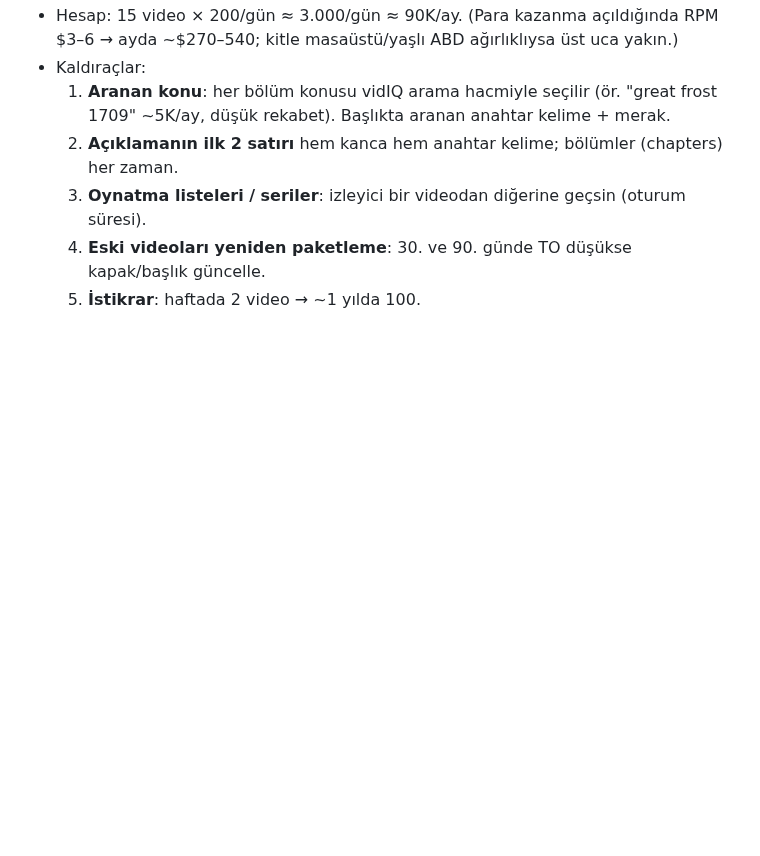
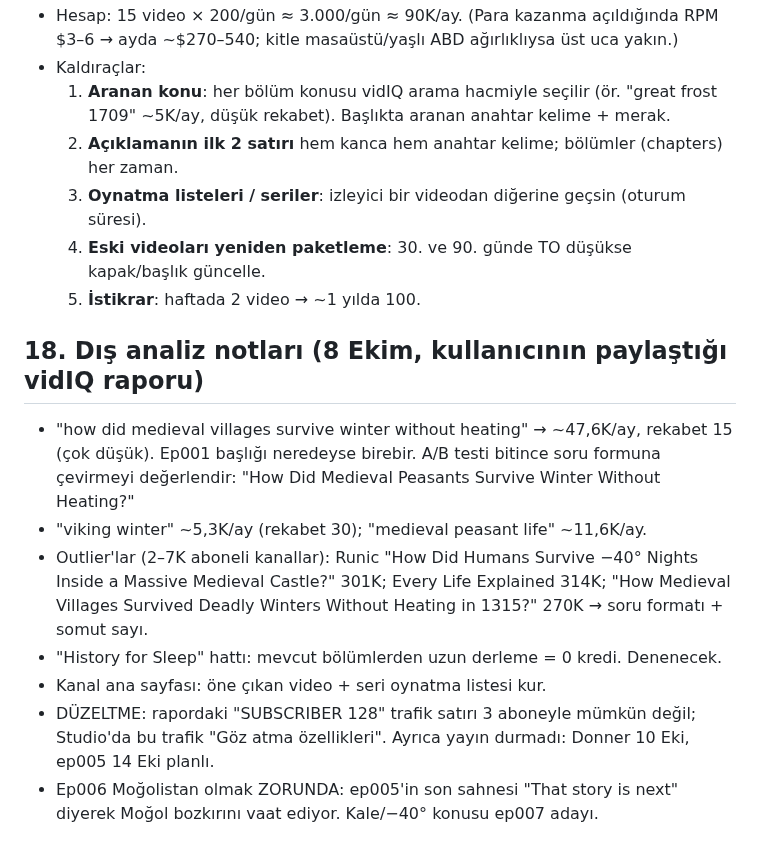
Before and after one commit to duygusalizler-ui/loftik-video-bot, a Markdown page: unfrozen-history/STRATEGY.md, the part around the change. Rendered like a GitHub page; blank space fills up the shorter version.

Commit message:
strategy: notes from external vidIQ report
Co-Authored-By: Claude Opus 5.5 <noreply@anthropic.com>
Claude-Session: https://claude.ai/code/session_01Y4jj1E33474tqyBGG26E1X

```diff
--- a/unfrozen-history/STRATEGY.md
+++ b/unfrozen-history/STRATEGY.md
@@ -141,3 +141,12 @@ Tek seferlik viral değil; **her gün 100–300 izlenme alan, yıllarca çalış
   3. **Oynatma listeleri / seriler**: izleyici bir videodan diğerine geçsin (oturum süresi).
   4. **Eski videoları yeniden paketleme**: 30. ve 90. günde TO düşükse kapak/başlık güncelle.
   5. **İstikrar**: haftada 2 video → ~1 yılda 100.
+
+## 18. Dış analiz notları (8 Ekim, kullanıcının paylaştığı vidIQ raporu)
+- "how did medieval villages survive winter without heating" → ~47,6K/ay, rekabet 15 (çok düşük). Ep001 başlığı neredeyse birebir. A/B testi bitince soru formuna çevirmeyi değerlendir: "How Did Medieval Peasants Survive Winter Without Heating?"
+- "viking winter" ~5,3K/ay (rekabet 30); "medieval peasant life" ~11,6K/ay.
+- Outlier'lar (2–7K aboneli kanallar): Runic "How Did Humans Survive −40° Nights Inside a Massive Medieval Castle?" 301K; Every Life Explained 314K; "How Medieval Villages Survived Deadly Winters Without Heating in 1315?" 270K → soru formatı + somut sayı.
+- "History for Sleep" hattı: mevcut bölümlerden uzun derleme = 0 kredi. Denenecek.
+- Kanal ana sayfası: öne çıkan video + seri oynatma listesi kur.
+- DÜZELTME: rapordaki "SUBSCRIBER 128" trafik satırı 3 aboneyle mümkün değil; Studio'da bu trafik "Göz atma özellikleri". Ayrıca yayın durmadı: Donner 10 Eki, ep005 14 Eki planlı.
+- Ep006 Moğolistan olmak ZORUNDA: ep005'in son sahnesi "That story is next" diyerek Moğol bozkırını vaat ediyor. Kale/−40° konusu ep007 adayı.
```
